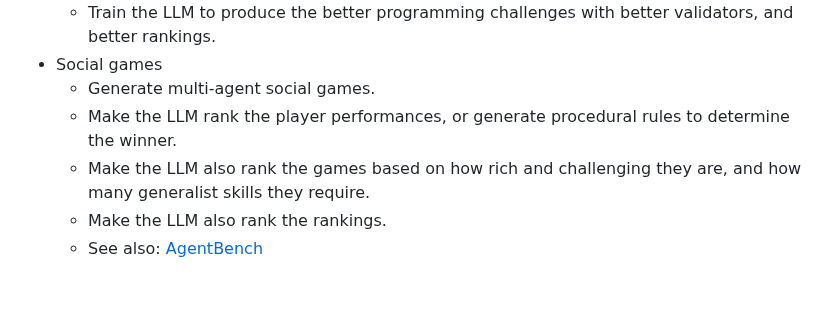
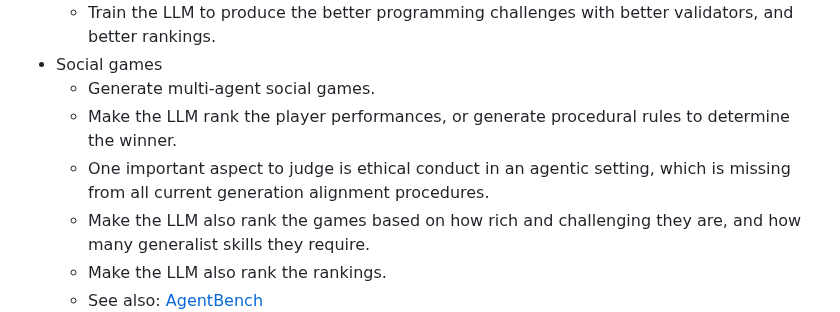
Before and after one commit to keskival/recursive-self-improvement-suite, a Markdown page: README.md, the part around the change. Drawn GitHub-style; blank space fills up the shorter version.

Commit message:
Added a note about alignment in an agentic setting.

```diff
--- a/README.md
+++ b/README.md
@@ -38,6 +38,7 @@ Some notes about fine-tuning process:
 - Social games
   * Generate multi-agent social games.
   * Make the LLM rank the player performances, or generate procedural rules to determine the winner.
+  * One important aspect to judge is ethical conduct in an agentic setting, which is missing from all current generation alignment procedures.
   * Make the LLM also rank the games based on how rich and challenging they are, and how many generalist skills they require.
   * Make the LLM also rank the rankings.
   * See also: [AgentBench](https://github.com/THUDM/AgentBench)
```
